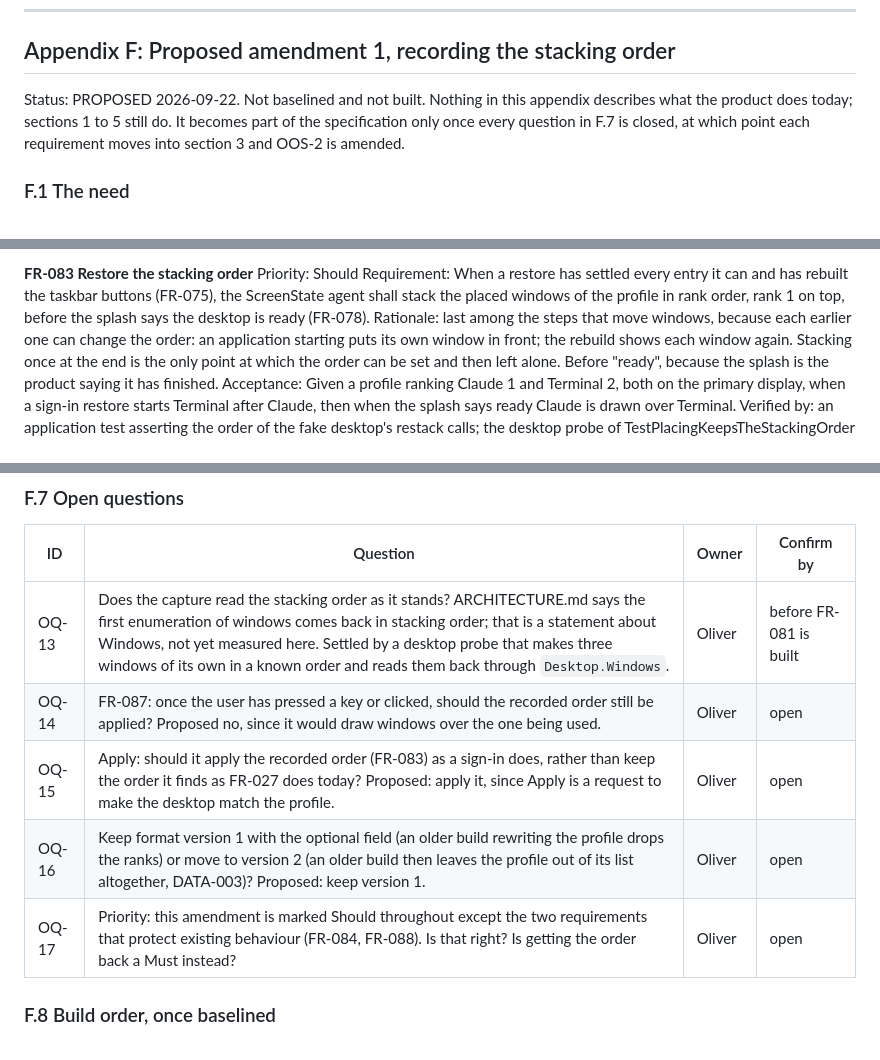
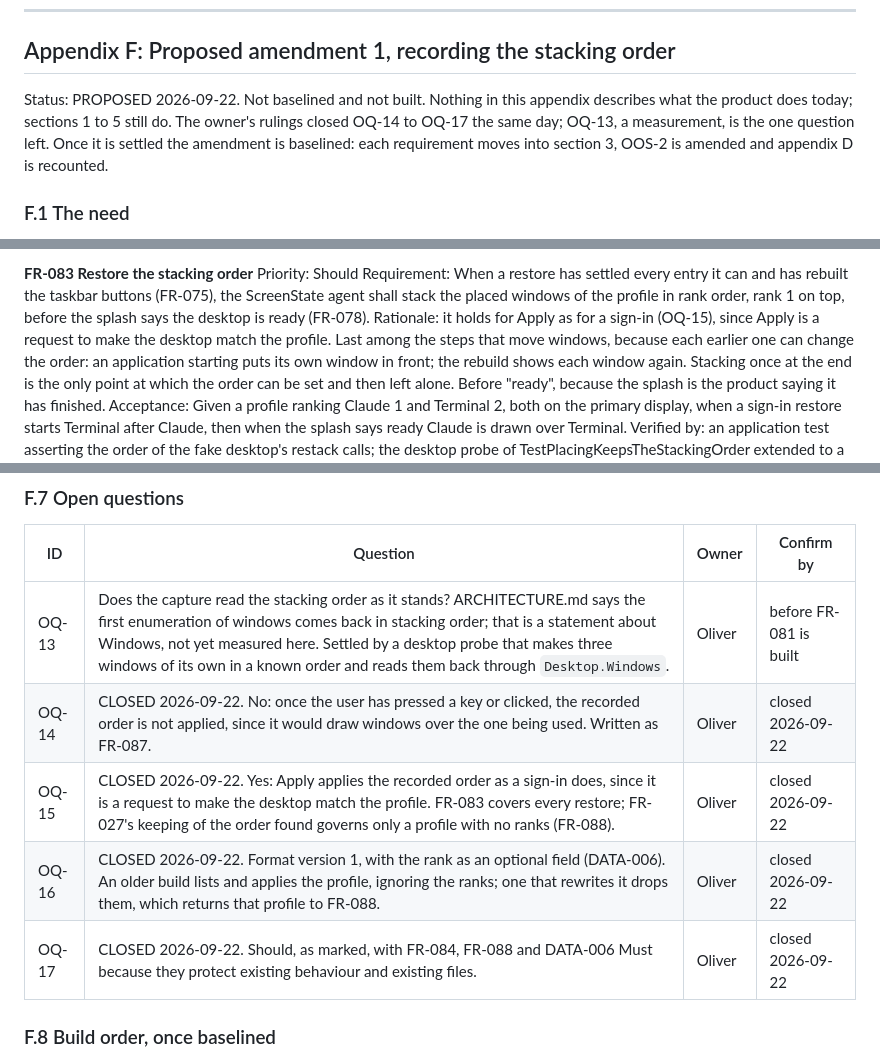
Before and after one commit to oernster/ScreenState, a Markdown page: REQUIREMENTS.md, 3 parts joined by grey strips. GitHub-like rendering.

Commit message:
Propose recording the stacking order as an amendment to the specification
Appendix F specifies ranking a profile's windows at capture and stacking them in that order once a restore has settled, Apply included, without activation and never once the user has taken over, with the rank an optional field of format 1. The owner's rulings close four of its questions; the one left is a measurement of whether the capture reads the stacking order.

```diff
--- a/REQUIREMENTS.md
+++ b/REQUIREMENTS.md
@@ -1521,9 +1521,10 @@ the same rectangle, drawn properly; the second process then exited by itself.
 ## Appendix F: Proposed amendment 1, recording the stacking order
 
 Status: PROPOSED 2026-09-22. Not baselined and not built. Nothing in this
-appendix describes what the product does today; sections 1 to 5 still do. It
-becomes part of the specification only once every question in F.7 is closed,
-at which point each requirement moves into section 3 and OOS-2 is amended.
+appendix describes what the product does today; sections 1 to 5 still do. The
+owner's rulings closed OQ-14 to OQ-17 the same day; OQ-13, a measurement, is
+the one question left. Once it is settled the amendment is baselined: each
+requirement moves into section 3, OOS-2 is amended and appendix D is recounted.
 
 ### F.1 The need
 
@@ -1591,7 +1592,8 @@ Requirement: When a restore has settled every entry it can and has rebuilt the
 taskbar buttons (FR-075), the ScreenState agent shall stack the placed windows
 of the profile in rank order, rank 1 on top, before the splash says the desktop
 is ready (FR-078).
-Rationale: last among the steps that move windows, because each earlier one can
+Rationale: it holds for Apply as for a sign-in (OQ-15), since Apply is a request
+to make the desktop match the profile. Last among the steps that move windows, because each earlier one can
 change the order: an application starting puts its own window in front; the
 rebuild shows each window again. Stacking once at the end is the only point at
 which the order can be set and then left alone. Before "ready", because the
@@ -1681,10 +1684,10 @@ version question is OQ-16.
 | ID | Question | Owner | Confirm by |
 |---|---|---|---|
 | OQ-13 | Does the capture read the stacking order as it stands? ARCHITECTURE.md says the first enumeration of windows comes back in stacking order; that is a statement about Windows, not yet measured here. Settled by a desktop probe that makes three windows of its own in a known order and reads them back through `Desktop.Windows`. | Oliver | before FR-081 is built |
-| OQ-14 | FR-087: once the user has pressed a key or clicked, should the recorded order still be applied? Proposed no, since it would draw windows over the one being used. | Oliver | open |
-| OQ-15 | Apply: should it apply the recorded order (FR-083) as a sign-in does, rather than keep the order it finds as FR-027 does today? Proposed: apply it, since Apply is a request to make the desktop match the profile. | Oliver | open |
-| OQ-16 | Keep format version 1 with the optional field (an older build rewriting the profile drops the ranks) or move to version 2 (an older build then leaves the profile out of its list altogether, DATA-003)? Proposed: keep version 1. | Oliver | open |
-| OQ-17 | Priority: this amendment is marked Should throughout except the two requirements that protect existing behaviour (FR-084, FR-088). Is that right? Is getting the order back a Must instead? | Oliver | open |
+| OQ-14 | CLOSED 2026-09-22. No: once the user has pressed a key or clicked, the recorded order is not applied, since it would draw windows over the one being used. Written as FR-087. | Oliver | closed 2026-09-22 |
+| OQ-15 | CLOSED 2026-09-22. Yes: Apply applies the recorded order as a sign-in does, since it is a request to make the desktop match the profile. FR-083 covers every restore; FR-027's keeping of the order found governs only a profile with no ranks (FR-088). | Oliver | closed 2026-09-22 |
+| OQ-16 | CLOSED 2026-09-22. Format version 1, with the rank as an optional field (DATA-006). An older build lists and applies the profile, ignoring the ranks; one that rewrites it drops them, which returns that profile to FR-088. | Oliver | closed 2026-09-22 |
+| OQ-17 | CLOSED 2026-09-22. Should, as marked, with FR-084, FR-088 and DATA-006 Must because they protect existing behaviour and existing files. | Oliver | closed 2026-09-22 |
 
 ### F.8 Build order, once baselined
 
```
Also changed, not shown: other parts of REQUIREMENTS.md (+2 -1 lines).
